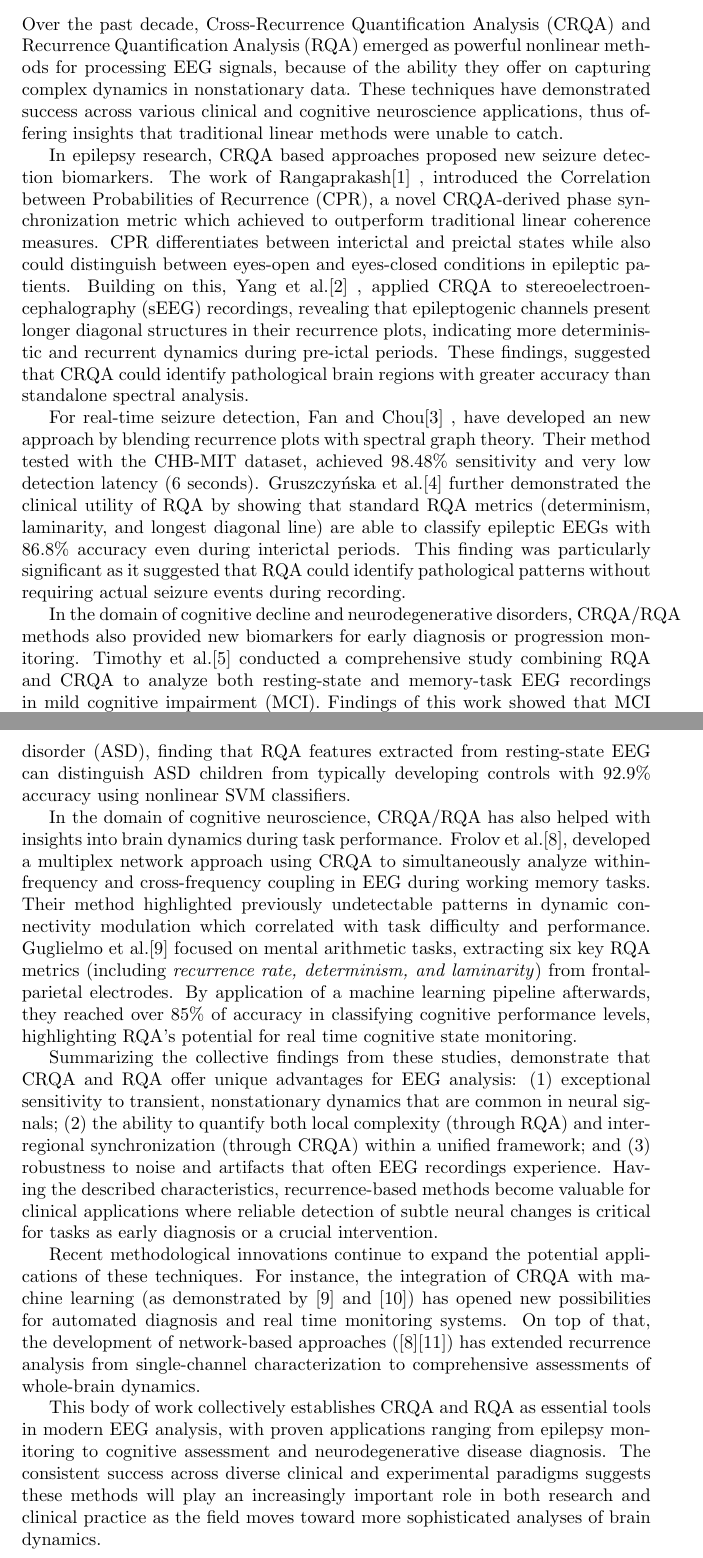
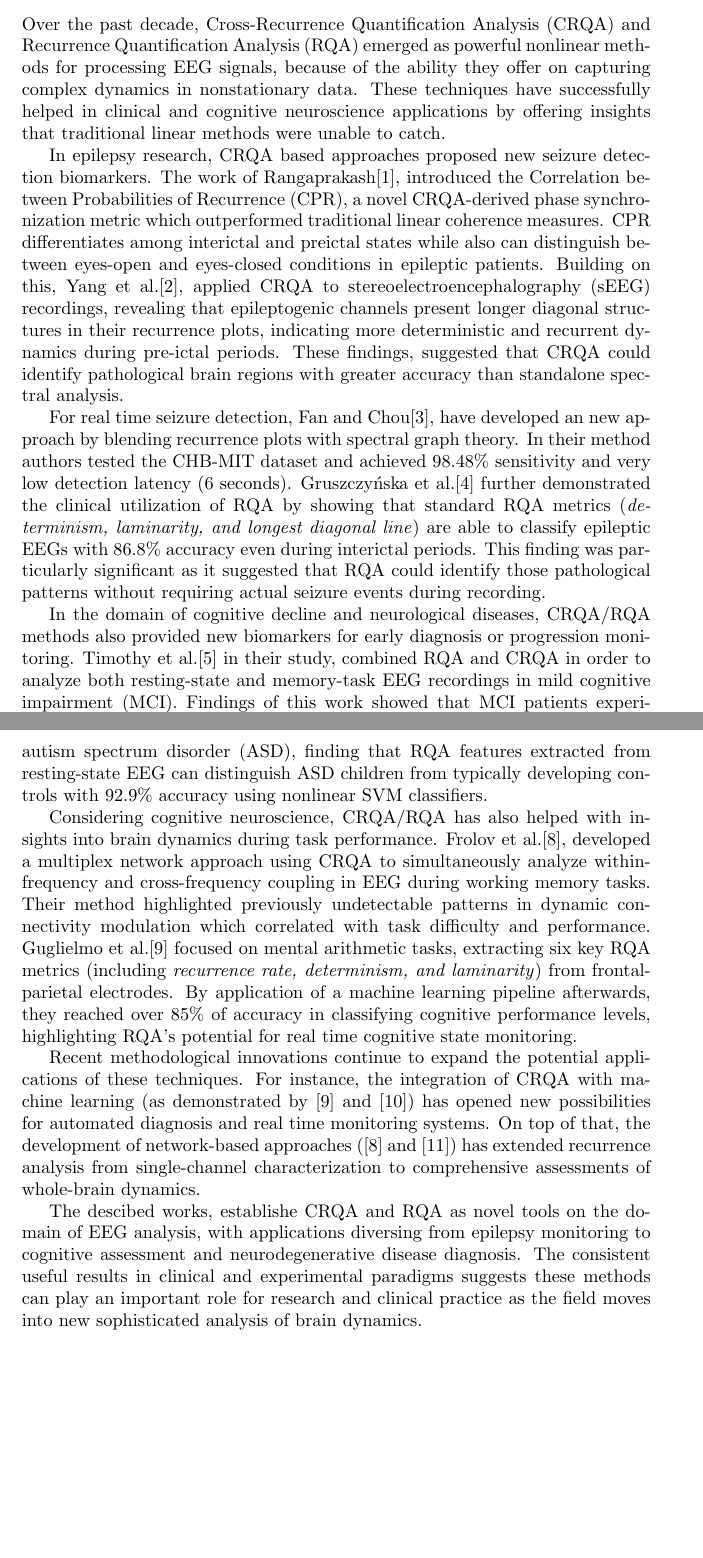
Before and after one commit to NikosMouzakitis/writing, a LaTeX document (summarization/main.tex): two parts of pages 1 and 2 of 4, joined at a grey line, cut so that both start at the same text, the shorter picture padded with empty space. Compiled offline with pdfLaTeX.

Commit message:
summarization 3rd draft
Signed-off-by: NikosMouzakitis <mzktsn@gmail.com>

```diff
--- a/summarization/main.tex
+++ b/summarization/main.tex
@@ -12,31 +12,33 @@
 
 		Over the past decade, Cross-Recurrence Quantification Analysis (CRQA) and Recurrence Quantification Analysis (RQA)
 		emerged as powerful nonlinear methods for processing EEG signals, because of the ability they offer on capturing complex
-		dynamics in nonstationary data. These techniques have demonstrated success across various clinical and cognitive
-		neuroscience applications, thus offering insights that traditional linear methods were unable to catch.
+		dynamics in nonstationary data. These techniques have successfully helped in clinical and cognitive
+		neuroscience applications by offering insights that traditional linear methods were unable to catch.
 
 		In epilepsy research, CRQA based approaches proposed new seizure detection biomarkers.
-		The work of Rangaprakash\cite{rangaprakash2014} , introduced the Correlation between Probabilities of Recurrence (CPR),
-		a novel CRQA-derived phase synchronization metric which achieved to outperform traditional linear coherence measures.
-		CPR differentiates between interictal and preictal states while also could distinguish between eyes-open and eyes-closed
-		conditions in epileptic patients.
-		Building on this, Yang et al.\cite{yang2019dynamical} , applied CRQA to stereoelectroencephalography (sEEG) recordings,
-		revealing that epileptogenic channels present longer diagonal structures in their recurrence plots,
+		The work of Rangaprakash\cite{rangaprakash2014}, introduced the Correlation between Probabilities of Recurrence (CPR),
+		a novel CRQA-derived phase synchronization metric which outperformed traditional linear coherence measures.
+		CPR differentiates among interictal and preictal states while also can distinguish
+		between eyes-open and eyes-closed conditions in epileptic patients.
+		Building on this, Yang et al.\cite{yang2019dynamical}, applied CRQA to stereoelectroencephalography
+		(sEEG) recordings, revealing that epileptogenic channels present longer diagonal structures in their recurrence plots,
 		indicating more deterministic and recurrent dynamics during pre-ictal periods.
 		These findings, suggested that CRQA could identify pathological brain regions with greater
 		accuracy than standalone spectral analysis.
 
-		For real-time seizure detection, Fan and Chou\cite{fan2019detecting} , have developed an new approach by blending recurrence plots with spectral graph theory.
-		Their method tested with the CHB-MIT dataset, achieved  98.48\% sensitivity and very low detection latency (6 seconds).
-		Gruszczyńska et al.\cite{gruszczynska2019} further demonstrated the clinical utility of RQA by showing that standard
-		RQA metrics (determinism, laminarity, and longest diagonal line) are able to classify epileptic EEGs with 86.8\%
-		accuracy even during interictal periods.
-		This finding was particularly significant as it suggested that RQA could identify pathological patterns
+		For real time seizure detection, Fan and Chou\cite{fan2019detecting}, have developed an
+		new approach by blending recurrence plots with spectral graph theory.
+		In their method authors tested the CHB-MIT dataset and achieved  98.48\% sensitivity and very low detection latency (6 seconds).
+		Gruszczyńska et al.\cite{gruszczynska2019} further demonstrated the clinical utilization
+		of RQA by showing that standard
+		RQA metrics (\textit{determinism, laminarity, and longest diagonal line}) are able to classify
+		epileptic EEGs with 86.8\% accuracy even during interictal periods.
+		This finding was particularly significant as it suggested that RQA could identify those pathological patterns
 		without requiring actual seizure events during recording.
 
-		In the domain of cognitive decline and neurodegenerative disorders,
-		CRQA/RQA methods also provided new biomarkers for early diagnosis or progression monitoring.
-		Timothy et al.\cite{timothy2017classification} conducted a comprehensive study combining RQA and CRQA to analyze both
+		In the domain of  cognitive decline and neurological diseases, CRQA/RQA methods also provided new
+		biomarkers for early diagnosis or progression monitoring.
+		Timothy et al.\cite{timothy2017classification} in their study, combined RQA and CRQA in order to analyze both
 		resting-state and memory-task EEG recordings in mild cognitive impairment (MCI).
 		Findings of this work showed that MCI patients experienced lower complexity (quantified through RQA)
 		and higher inter-hemispheric synchronization (measured via CRQA) compared to healthy controls, especially
@@ -53,7 +57,7 @@
 		finding that RQA features extracted from resting-state EEG can distinguish ASD children
 		from typically developing controls with 92.9\% accuracy using nonlinear SVM classifiers.
 
-		In the domain of cognitive neuroscience, CRQA/RQA has also helped with insights into brain dynamics
+		Considering cognitive neuroscience, CRQA/RQA has also helped with insights into brain dynamics
 		during task performance. Frolov et al.\cite{frolov}, developed a multiplex network approach using
 		CRQA to simultaneously analyze within-frequency and cross-frequency coupling in
 		EEG during working memory tasks. Their method highlighted previously undetectable
@@ -64,24 +68,17 @@
 		in classifying cognitive performance levels, highlighting RQA's potential for real time
 		cognitive state monitoring.
 
-		Summarizing the collective findings from these studies, demonstrate that CRQA and RQA offer unique advantages
-		for EEG analysis: (1) exceptional sensitivity to transient, nonstationary dynamics that are common in neural signals;
-		(2) the ability to quantify both local complexity (through RQA) and inter-regional synchronization (through CRQA) within a unified framework;
-		and (3) robustness to noise and artifacts that often EEG recordings experience. Having the described characteristics, recurrence-based methods
-		become valuable for clinical applications where reliable detection of
-		subtle neural changes is critical for tasks as early diagnosis or a crucial intervention.
-
 		Recent methodological innovations continue to expand the potential applications of these techniques.
 		For instance, the integration of CRQA with machine learning (as demonstrated by \cite{guglielmo} and \cite{palanisamy2024})
 		has opened new possibilities for automated diagnosis and real time monitoring systems. On top of that,
-		the development of network-based approaches (\cite{frolov}\cite{lopes})
+		the development of network-based approaches (\cite{frolov} and \cite{lopes})
 		has extended recurrence analysis from single-channel characterization to comprehensive assessments of whole-brain dynamics.
 
-		This body of work collectively establishes CRQA and RQA as essential tools in modern EEG analysis,
-		with proven applications ranging from epilepsy monitoring to cognitive assessment and neurodegenerative
-		disease diagnosis. The consistent success across diverse clinical and experimental paradigms suggests
-		these methods will play an increasingly important role in both research and clinical practice as the field
-		moves toward more sophisticated analyses of brain dynamics.
+		The descibed works, establishe CRQA and RQA as novel tools on the domain of EEG analysis,
+		with applications diversing from epilepsy monitoring to cognitive assessment and neurodegenerative
+		disease diagnosis. The consistent useful results in clinical and experimental paradigms suggests
+		these methods can play an important role for research and clinical practice as the field
+		moves into new sophisticated analysis of brain dynamics.
 
 	\newpage
 
```
Also changed, not shown: summarization/main.pdf, summarization/main.tex (6 more changed lines).
